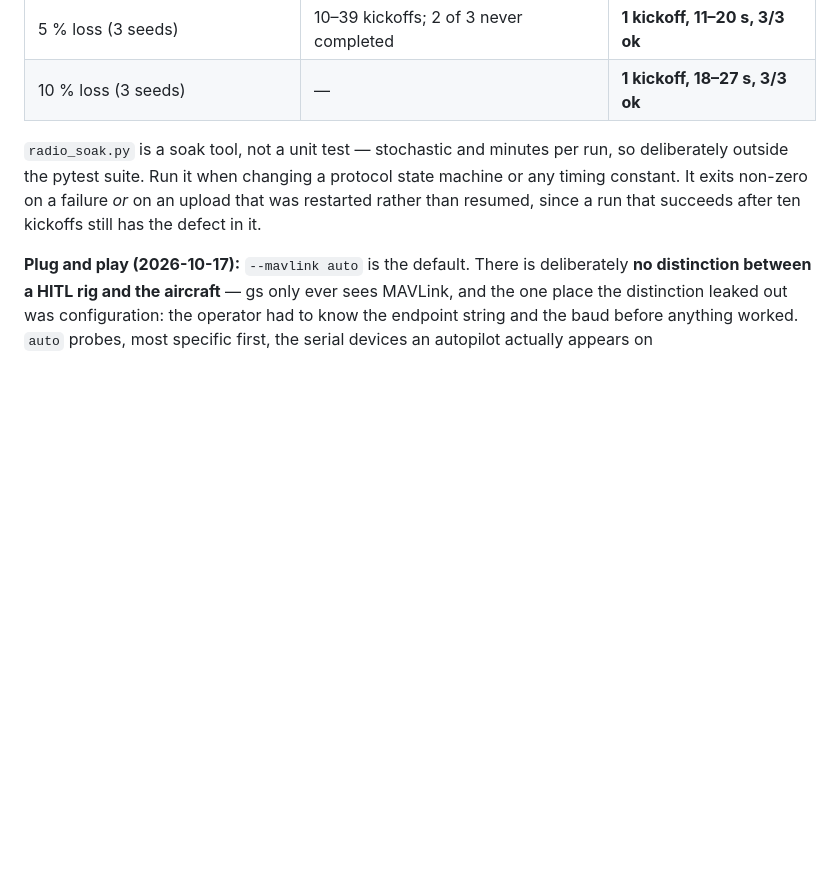
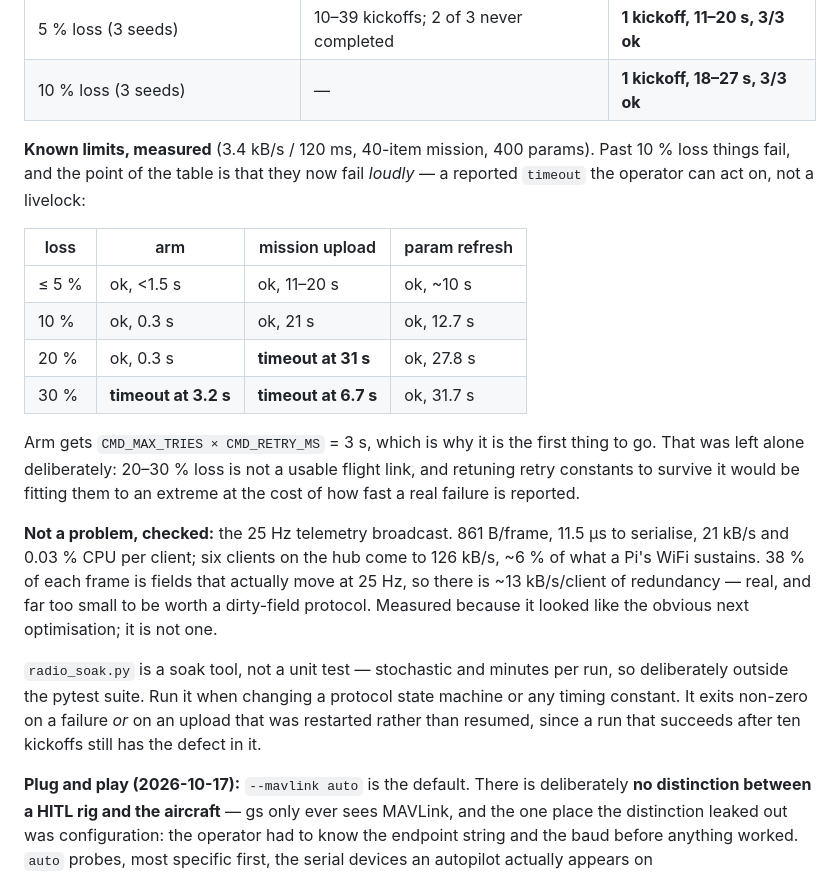
Before and after one commit to ezzatisawesome/Commandant, a Markdown page: docs/roadmap.md, the part around the change. Rendered like a GitHub page; blank space fills up the shorter version.

Commit message:
docs(gs): measured known limits for the link, and one non-problem ruled out
Soak results across packet loss, so the failure boundary is a number rather
than a guess. Past 10% loss the mission upload and then arm fail — the point
being that they now fail loudly, with a reported timeout, instead of
livelocking. Arm is first to go because CMD_MAX_TRIES x CMD_RETRY_MS gives it
3 seconds; left alone on purpose, since 20-30% loss is not a usable flight link
and retuning for it would cost how fast a real failure gets reported.

Also measured the 25 Hz broadcast, which I had flagged as the likely next
optimisation: 861 B/frame, 11.5 us to serialise, 21 kB/s and 0.03% CPU per
client, ~6% of a Pi's WiFi at six clients. It is not a problem and does not
need a dirty-field protocol. Recorded so nobody spends a day on it.

Co-Authored-By: Claude Opus 5 (1M context) <noreply@anthropic.com>

```diff
--- a/docs/roadmap.md
+++ b/docs/roadmap.md
@@ -99,6 +99,29 @@ whatever induces it.
 |---|---|---|
 | 5 % loss (3 seeds) | 10–39 kickoffs; 2 of 3 never completed | **1 kickoff, 11–20 s, 3/3 ok** |
 | 10 % loss (3 seeds) | — | **1 kickoff, 18–27 s, 3/3 ok** |
+
+**Known limits, measured** (3.4 kB/s / 120 ms, 40-item mission, 400 params).
+Past 10 % loss things fail, and the point of the table is that they now fail
+*loudly* — a reported `timeout` the operator can act on, not a livelock:
+
+| loss | arm | mission upload | param refresh |
+|---|---|---|---|
+| ≤ 5 % | ok, <1.5 s | ok, 11–20 s | ok, ~10 s |
+| 10 % | ok, 0.3 s | ok, 21 s | ok, 12.7 s |
+| 20 % | ok, 0.3 s | **timeout at 31 s** | ok, 27.8 s |
+| 30 % | **timeout at 3.2 s** | **timeout at 6.7 s** | ok, 31.7 s |
+
+Arm gets `CMD_MAX_TRIES × CMD_RETRY_MS` = 3 s, which is why it is the first
+thing to go. That was left alone deliberately: 20–30 % loss is not a usable
+flight link, and retuning retry constants to survive it would be fitting them to
+an extreme at the cost of how fast a real failure is reported.
+
+**Not a problem, checked:** the 25 Hz telemetry broadcast. 861 B/frame, 11.5 µs
+to serialise, 21 kB/s and 0.03 % CPU per client; six clients on the hub come to
+126 kB/s, ~6 % of what a Pi's WiFi sustains. 38 % of each frame is fields that
+actually move at 25 Hz, so there is ~13 kB/s/client of redundancy — real, and
+far too small to be worth a dirty-field protocol. Measured because it looked
+like the obvious next optimisation; it is not one.
 
 `radio_soak.py` is a soak tool, not a unit test — stochastic and minutes per
 run, so deliberately outside the pytest suite. Run it when changing a protocol
```
